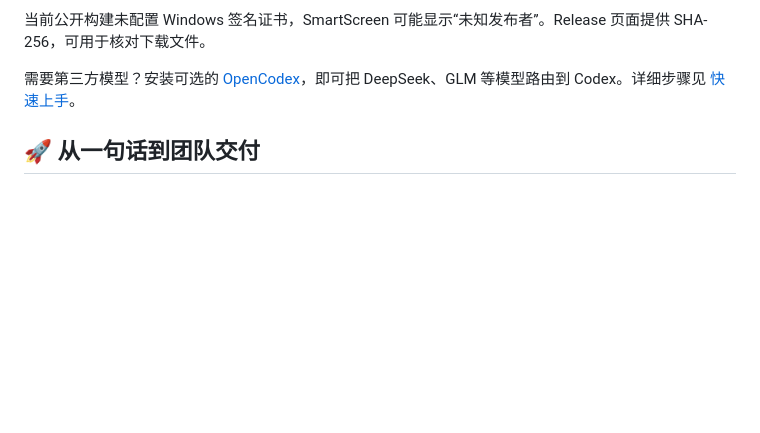
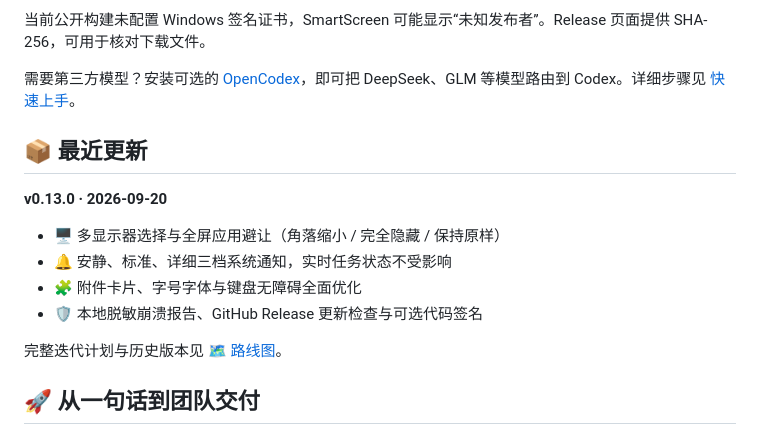
Before and after one commit to Gu-kai-lei/Open-Pet-Office, a Markdown page: README.md, the part around the change. Rendered like a GitHub page; blank space fills up the shorter version.

```diff
--- a/README.md
+++ b/README.md
@@ -53,6 +53,17 @@
 当前公开构建未配置 Windows 签名证书，SmartScreen 可能显示“未知发布者”。Release 页面提供 SHA-256，可用于核对下载文件。
 
 需要第三方模型？安装可选的 [OpenCodex](https://github.com/lidge-jun/opencodex)，即可把 DeepSeek、GLM 等模型路由到 Codex。详细步骤见 [快速上手](docs/GETTING_STARTED.md)。
+
+## 📦 最近更新
+
+**v0.13.0 · 2026-09-20**
+
+- 🖥️ 多显示器选择与全屏应用避让（角落缩小 / 完全隐藏 / 保持原样）
+- 🔔 安静、标准、详细三档系统通知，实时任务状态不受影响
+- 🧩 附件卡片、字号字体与键盘无障碍全面优化
+- 🛡️ 本地脱敏崩溃报告、GitHub Release 更新检查与可选代码签名
+
+完整迭代计划与历史版本见 🗺️ [路线图](docs/ROADMAP.md)。
 
 ## 🚀 从一句话到团队交付
 
```
Also changed, not shown: README_EN.md (+11 -0 lines).
